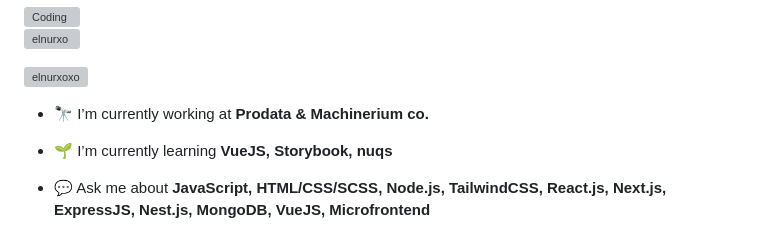
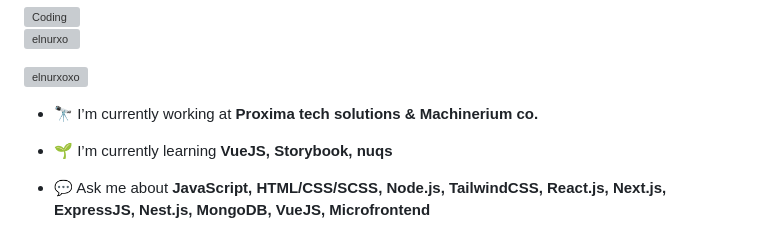
Before and after one commit to elnurxo/elnurxo, a Markdown page: README.md, the part around the change. Rendered like a GitHub page; grey boxes are pictures that could not be loaded.

```diff
--- a/README.md
+++ b/README.md
@@ -8,7 +8,7 @@
 
 <p align="left"> <a href="https://twitter.com/elnurxoxo" target="blank"><img src="https://img.shields.io/twitter/follow/elnurxoxo?logo=twitter&style=for-the-badge" alt="elnurxoxo" /></a> </p>
 
-- 🔭 I’m currently working at **Prodata & Machinerium co.**
+- 🔭 I’m currently working at **Proxima tech solutions & Machinerium co.**
 
 - 🌱 I’m currently learning **VueJS, Storybook, nuqs**
 
```
